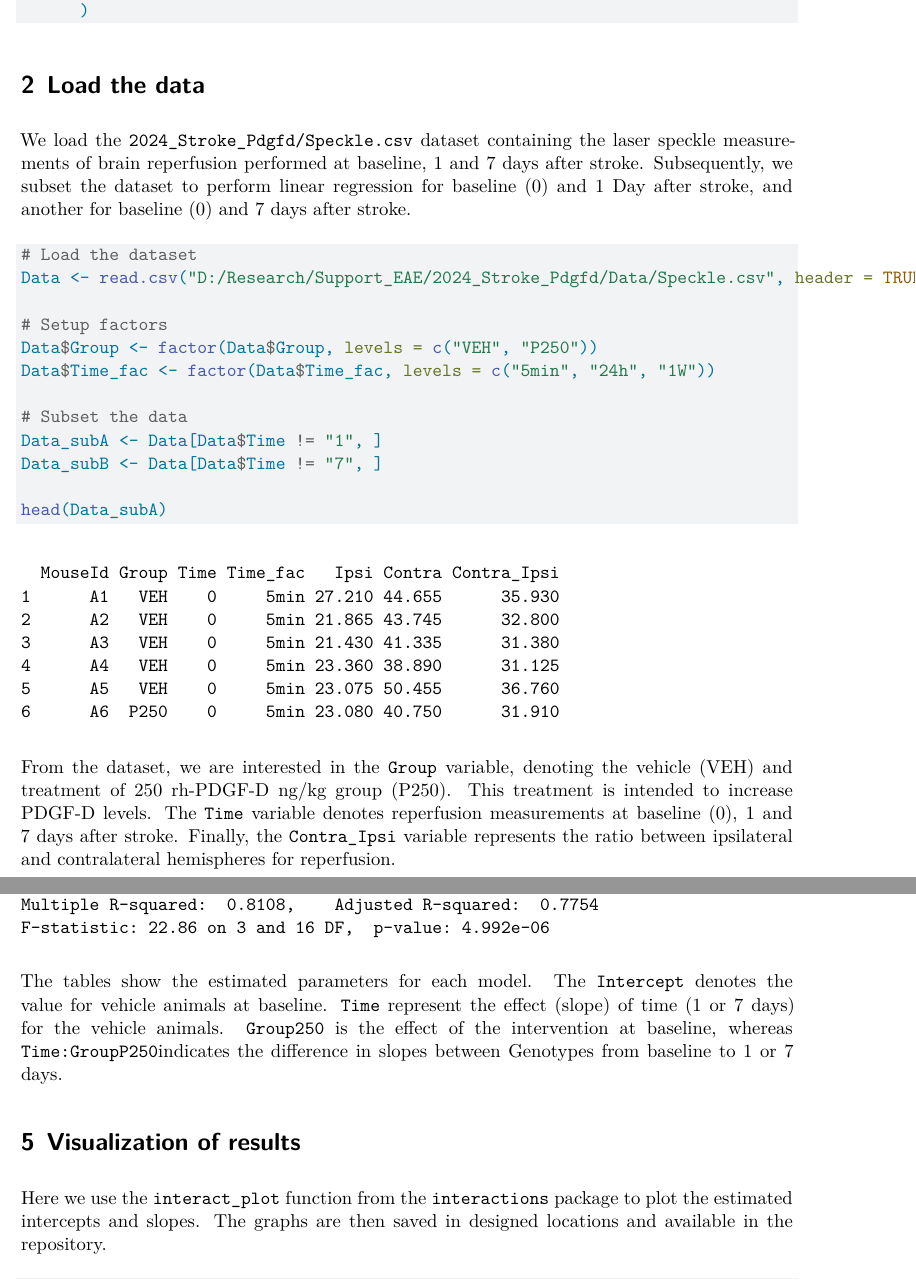
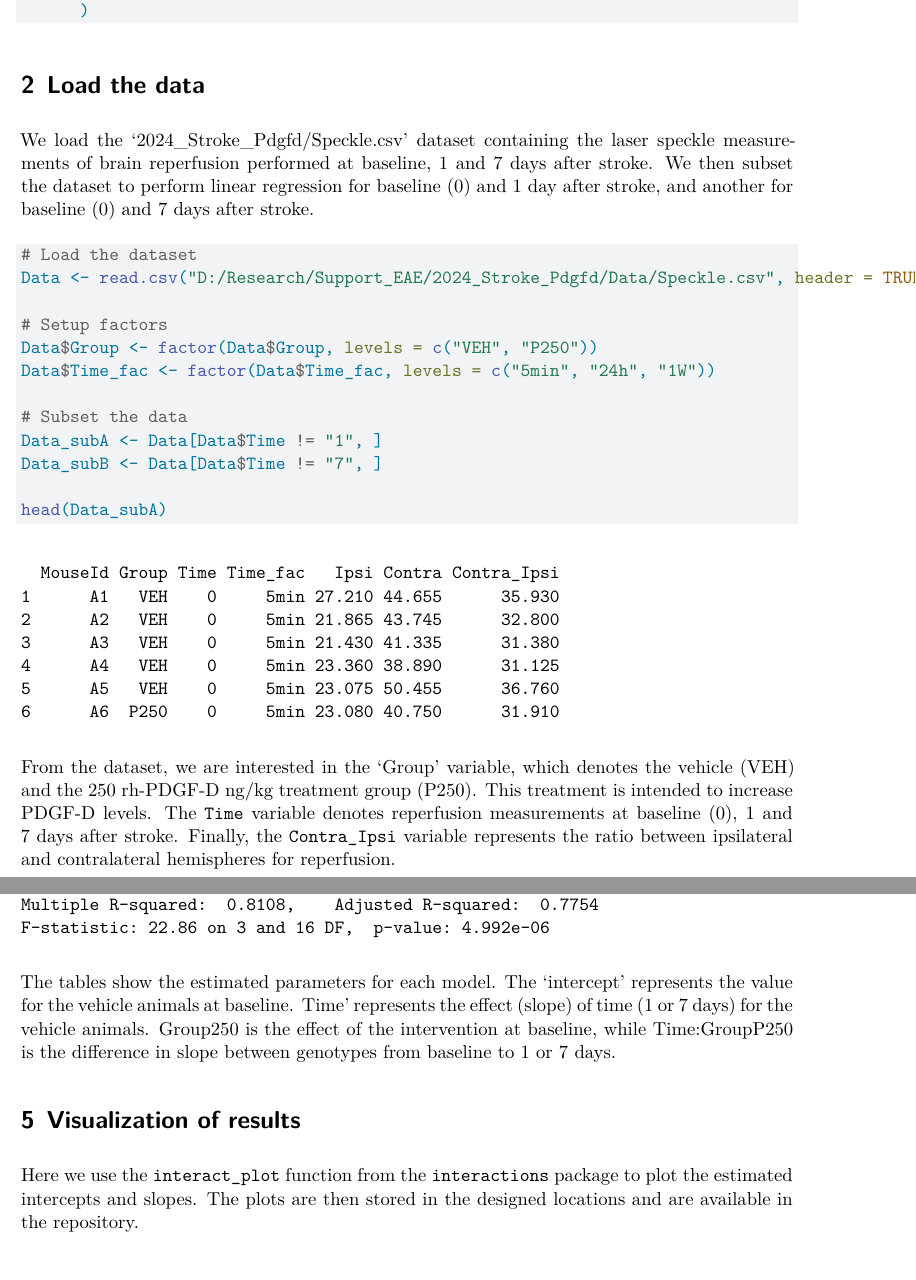
Before and after one commit to elalilab/SupportingMaterial, a Quarto document (2024_Stroke_Pdgfd/2024_Stroke_Pdgfd_ReprefusionAnalysis.qmd): two parts of pages 2 and 4 of 5 before the commit and two parts of pages 2 and 4 of 6 after it, joined at a grey line, cut so that both start at the same text. Rendered offline with R 4.5, knitr and Pandoc in place of Quarto, then LaTeX, with nearby package versions; some code elsewhere in the file could not run offline.

Commit message:
Update 2024_Stroke_Pdgfd_ReprefusionAnalysis.qmd

````diff
--- a/2024_Stroke_Pdgfd/2024_Stroke_Pdgfd_ReprefusionAnalysis.qmd
+++ b/2024_Stroke_Pdgfd/2024_Stroke_Pdgfd_ReprefusionAnalysis.qmd
@@ -81,7 +81,7 @@ Plot_theme <- theme_classic() +
 
 # Load the data
 
-We load the `2024_Stroke_Pdgfd/Speckle.csv` dataset containing the laser speckle measurements of brain reperfusion performed at baseline, 1 and 7 days after stroke. Subsequently, we subset the dataset to perform linear regression for baseline (0) and 1 Day after stroke, and another for baseline (0) and 7 days after stroke.
+We load the `2024_Stroke_Pdgfd/Speckle.csv' dataset containing the laser speckle measurements of brain reperfusion performed at baseline, 1 and 7 days after stroke. We then subset the dataset to perform linear regression for baseline (0) and 1 day after stroke, and another for baseline (0) and 7 days after stroke.
 
 ```{r}
 # Load the dataset
@@ -97,7 +97,7 @@ Data_subB <- Data[Data$Time != "7", ]
 
 head(Data_subA)
 ```
-From the dataset, we are interested in the `Group` variable, denoting the vehicle (VEH) and treatment of 250 rh-PDGF-D ng/kg group (P250). This treatment is intended to increase PDGF-D levels. The `Time` variable denotes reperfusion measurements at baseline (0), 1 and 7 days after stroke. Finally, the `Contra_Ipsi` variable represents the ratio between ipsilateral and contralateral hemispheres for reperfusion.
+From the dataset, we are interested in the 'Group' variable, which denotes the vehicle (VEH) and the 250 rh-PDGF-D ng/kg treatment group (P250). This treatment is intended to increase PDGF-D levels. The `Time` variable denotes reperfusion measurements at baseline (0), 1 and 7 days after stroke. Finally, the `Contra_Ipsi` variable represents the ratio between ipsilateral and contralateral hemispheres for reperfusion.
 
 # Fitting the linear models
 
@@ -120,10 +120,12 @@ summary(fit1)
 
 summary(fit2)
 ```
-The tables show the estimated parameters for each model. The `Intercept` denotes the value for vehicle animals at baseline. `Time` represent the effect (slope) of time (1 or 7 days) for the vehicle animals. `Group250` is the effect of the intervention at baseline, whereas `Time:GroupP250`indicates the difference in slopes between Genotypes from baseline to 1 or 7 days.
+The tables show the estimated parameters for each model. The 'intercept' represents the value for the vehicle animals at baseline. Time' represents the effect (slope) of time (1 or 7 days) for the vehicle animals. Group250 is the effect of the intervention at baseline, while Time:GroupP250 is the difference in slope between genotypes from baseline to 1 or 7 days.
 
 # Visualization of results
 
-Here we use the `interact_plot` function from the `interactions` package to plot the estimated intercepts and slopes. The graphs are then saved in designed locations and available in the repository.
+Here we use the `interact_plot` function from the `interactions` package to plot the estimated intercepts and slopes. The plots are then stored in the designed locations and are available in the repository.
 
 ```{r}
+#| label: fig-Graphs
+#| include: true
````
Also changed, not shown: 2024_Stroke_Pdgfd/2024_Stroke_Pdgfd_ReprefusionAnalysis.qmd (14 more changed lines).
